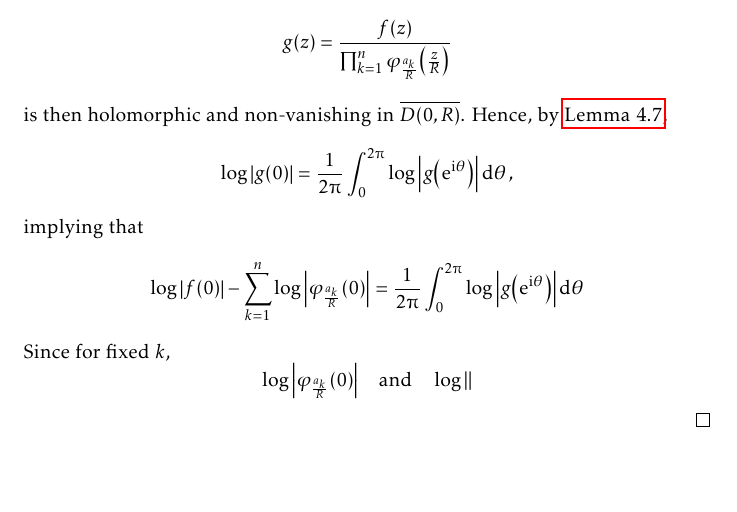
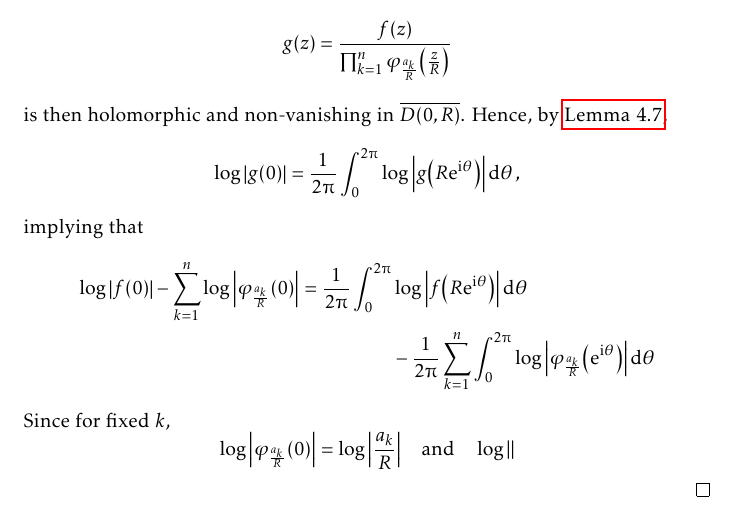
Before and after one commit to slipperking/complex-analysis-latex, a LaTeX document (main.tex): part of page 111 of 151, cut so that both start at the same text, the shorter picture padded with empty space. Compiled offline with pdfLaTeX.

Commit message:
overleaf_to_git (Thu Aug  7 21:17:04 2025 -0700): update main.tex from r19359 to r19367

```diff
--- a/main.tex
+++ b/main.tex
@@ -2542,11 +2542,13 @@ As it turns out, an entire function can in fact be constructed for infinitely ma
     Let \(f:D(0,R)\to\mathbb{C}\) be holomorphic such that \(f(0)\neq 0\). Suppose that \(f\) is continuous on \(\overline{D(0,R)}\). If \(a_1,\ldots,a_n\) are the zeros of \(f\) in \(\overline{D(0,R)}\), counted with multiplicities, then \[\log\abs{f(0)}=\frac{1}{2\piup}\int_{0}^{2\piup}\log\abs{f\qty(R\ee^{\ii\theta})}\dd{\theta}+\sum_{k=1}^n\log\abs{\frac{a_k}{R}}.\]
 \end{example}
 \begin{proof}
-    First assume that no zeros lie on \(\partial D(0,R)\). It follows that \(\forall 1\leq k\leq n\), \[\varphi_{\frac{a_k}{R}}\qty(\frac{z}{R})=\frac{R\qty(z-a_k)}{R^2-\overline{a_k}z}\] is holomorphic on \(\overline{D(0,R)}\), and has a simple zero at \(z=a_j\). Additionally, the transformation maps \(\partial D(0,R)\) to \(\partial\mathbb{D}\). The function \[g(z)=\frac{f(z)}{\prod_{k=1}^n\varphi_{\frac{a_k}{R}}\qty(\frac{z}{R})}\] is then holomorphic and non-vanishing in \(\overline{D(0,R)}\). Hence, by \autoref{lemma:nonvanishingholomorphiclogarithmabsolutemeanvalueproperty}, \[\log\qty|g(0)|=\frac{1}{2\piup}\int_0^{2\piup}\log\abs{g\qty(\ee^{\ii\theta})}\dd{\theta},\]
+    First assume that no zeros lie on \(\partial D(0,R)\). It follows that \(\forall 1\leq k\leq n\), \[\varphi_{\frac{a_k}{R}}\qty(\frac{z}{R})=\frac{R\qty(z-a_k)}{R^2-\overline{a_k}z}\] is holomorphic on \(\overline{D(0,R)}\), and has a simple zero at \(z=a_j\).
+    Additionally, the transformation maps \(\partial D(0,R)\) to \(\partial\mathbb{D}\). The function \[g(z)=\frac{f(z)}{\prod_{k=1}^n\varphi_{\frac{a_k}{R}}\qty(\frac{z}{R})}\] is then holomorphic and non-vanishing in \(\overline{D(0,R)}\). Hence, by \autoref{lemma:nonvanishingholomorphiclogarithmabsolutemeanvalueproperty}, \[\log\qty|g(0)|=\frac{1}{2\piup}\int_0^{2\piup}\log\abs{g\qty(R\ee^{\ii\theta})}\dd{\theta},\]
     implying that \begin{align*}
-        \log\abs{f(0)}-\sum_{k=1}^n\log\abs{\varphi_{\frac{a_k}{R}}(0)}&=\frac{1}{2\piup}\int_0^{2\piup}\log\abs{g\qty(\ee^{\ii\theta})}\dd{\theta}
-    \end{align*}
-    Since for fixed \(k\), \[\log\abs{\varphi_{\frac{a_k}{R}}(0)}\qand\log\abs{}\]
+        \log\abs{f(0)}-\sum_{k=1}^n\log\abs{\varphi_{\frac{a_k}{R}}(0)}=\frac{1}{2\piup}\int_0^{2\piup}&\log\abs{f\qty(R\ee^{\ii\theta})}\dd{\theta}\\
+        &-\frac{1}{2\piup}\sum_{k=1}^n\int_0^{2\piup}\log\abs{\varphi_{\frac{a_k}{R}}\qty(\ee^{\ii\theta})}\dd{\theta}
+    \end{align*}
+    Since for fixed \(k\), \[\log\abs{\varphi_{\frac{a_k}{R}}(0)}=\log\abs{\frac{a_k}{R}}\qand\log\abs{}\]
 \end{proof}
 \begin{example}[Poisson--Jensen Formula]\label{ex:poissonjensenformula}
     Suppose \(f\) is a meromorphic function on \(\overline{D(0,R)}\) such that \(f\not\equiv 0\) on \(D(0,R)\) and is non-vanishing on \(\partial D(0,R)\). Let \(a_1,\ldots,a_m\) and \(b_1,\ldots,b_n\) be the zeros and poles of \(f\) in \(D(0,R)\), counted with multiplicity and order, respectively (multiplicities and orders count as multiple zeros or poles). Then it follows that
```
